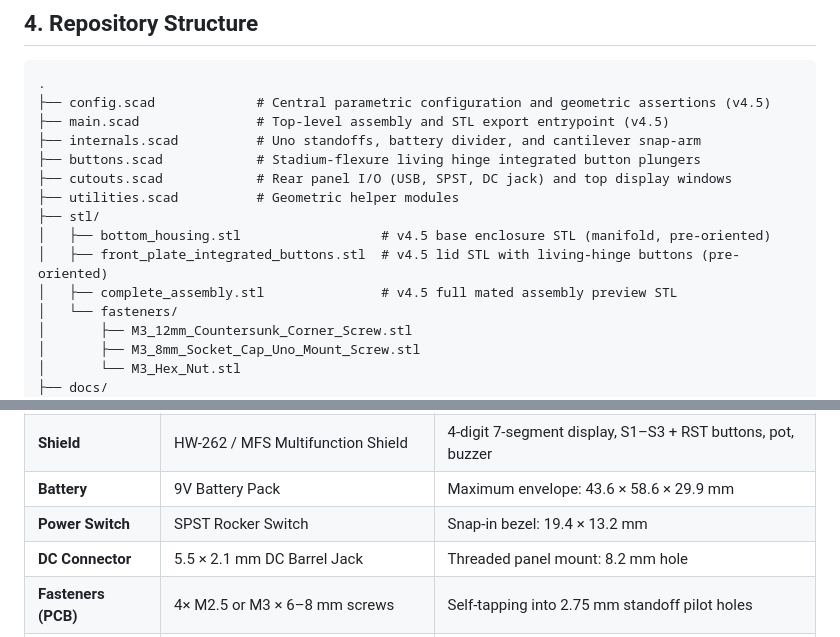
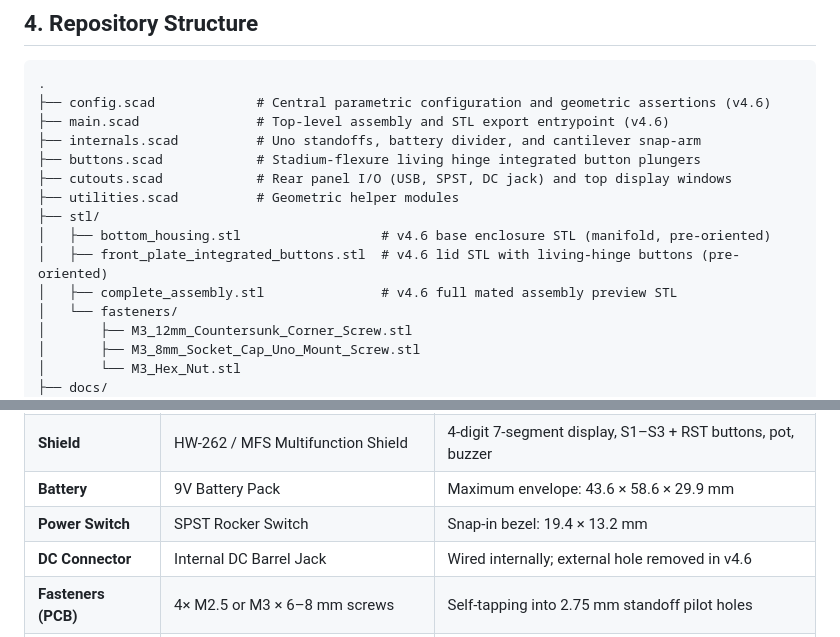
Before and after one commit to tumesh007/arduino-multifunction-shield-case, a Markdown page: README.md, 2 parts joined by grey strips. GitHub-like rendering.

````diff
--- a/README.md
+++ b/README.md
@@ -84,16 +86,16 @@ Both STL models in `stl/` are pre-oriented for immediate drop-and-print on the B
 
 ```
 .
-├── config.scad             # Central parametric configuration and geometric assertions (v4.5)
-├── main.scad               # Top-level assembly and STL export entrypoint (v4.5)
+├── config.scad             # Central parametric configuration and geometric assertions (v4.6)
+├── main.scad               # Top-level assembly and STL export entrypoint (v4.6)
 ├── internals.scad          # Uno standoffs, battery divider, and cantilever snap-arm
 ├── buttons.scad            # Stadium-flexure living hinge integrated button plungers
 ├── cutouts.scad            # Rear panel I/O (USB, SPST, DC jack) and top display windows
 ├── utilities.scad          # Geometric helper modules
 ├── stl/
-│   ├── bottom_housing.stl                  # v4.5 base enclosure STL (manifold, pre-oriented)
-│   ├── front_plate_integrated_buttons.stl  # v4.5 lid STL with living-hinge buttons (pre-oriented)
-│   ├── complete_assembly.stl               # v4.5 full mated assembly preview STL
+│   ├── bottom_housing.stl                  # v4.6 base enclosure STL (manifold, pre-oriented)
+│   ├── front_plate_integrated_buttons.stl  # v4.6 lid STL with living-hinge buttons (pre-oriented)
+│   ├── complete_assembly.stl               # v4.6 full mated assembly preview STL
 │   └── fasteners/
 │       ├── M3_12mm_Countersunk_Corner_Screw.stl
 │       ├── M3_8mm_Socket_Cap_Uno_Mount_Screw.stl
@@ -122,7 +124,7 @@ Both STL models in `stl/` are pre-oriented for immediate drop-and-print on the B
 | **Shield** | HW-262 / MFS Multifunction Shield | 4-digit 7-segment display, S1–S3 + RST buttons, pot, buzzer |
 | **Battery** | 9V Battery Pack | Maximum envelope: 43.6 × 58.6 × 29.9 mm |
 | **Power Switch** | SPST Rocker Switch | Snap-in bezel: 19.4 × 13.2 mm |
-| **DC Connector**| 5.5 × 2.1 mm DC Barrel Jack | Threaded panel mount: 8.2 mm hole |
+| **DC Connector**| Internal DC Barrel Jack | Wired internally; external hole removed in v4.6 |
 | **Fasteners (PCB)** | 4× M2.5 or M3 × 6–8 mm screws | Self-tapping into 2.75 mm standoff pilot holes |
 | **Fasteners (Case)**| 4× M3 × 12–16 mm countersunk screws| Fastens lid into corner screw bosses |
 
````
Also changed, not shown: other parts of README.md (+12 -10 lines), docs/BAMBU_A1_MINI_PRINT_GUIDE.md (+1 -1 lines), docs/rear_panel_v4_6.png (added), 4 other files.
